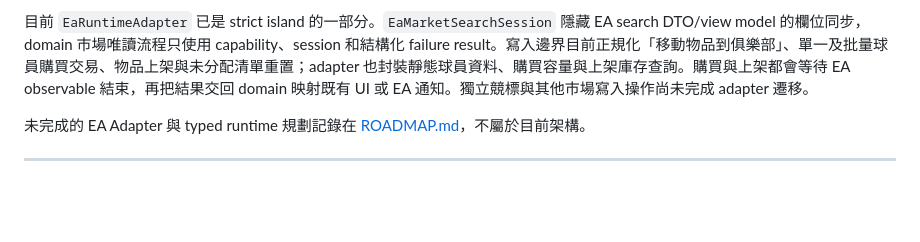
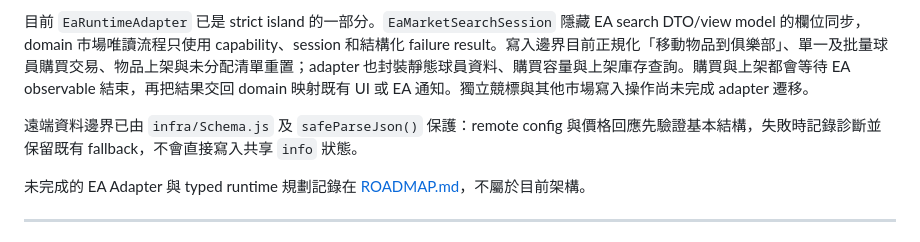
Before and after one commit to color8892/fsu-fut-enhancer, a Markdown page: ARCHITECTURE.md, the part around the change. Drawn GitHub-style; blank space fills up the shorter version.

```diff
--- a/ARCHITECTURE.md
+++ b/ARCHITECTURE.md
@@ -236,6 +236,8 @@ SomeEAClass.prototype.someMethod = function (...args) {
 - `npm run test:all` 固定執行 build、typecheck 和 tests，避免型別設定只存在於編輯器。
 
 目前 `EaRuntimeAdapter` 已是 strict island 的一部分。`EaMarketSearchSession` 隱藏 EA search DTO/view model 的欄位同步，domain 市場唯讀流程只使用 capability、session 和結構化 failure result。寫入邊界目前正規化「移動物品到俱樂部」、單一及批量球員購買交易、物品上架與未分配清單重置；adapter 也封裝靜態球員資料、購買容量與上架庫存查詢。購買與上架都會等待 EA observable 結束，再把結果交回 domain 映射既有 UI 或 EA 通知。獨立競標與其他市場寫入操作尚未完成 adapter 遷移。
+
+遠端資料邊界已由 `infra/Schema.js` 及 `safeParseJson()` 保護：remote config 與價格回應先驗證基本結構，失敗時記錄診斷並保留既有 fallback，不會直接寫入共享 `info` 狀態。
 
 未完成的 EA Adapter 與 typed runtime 規劃記錄在 [ROADMAP.md](ROADMAP.md)，不屬於目前架構。
 
```
Also changed, not shown: ROADMAP.md (+2 -0 lines).
